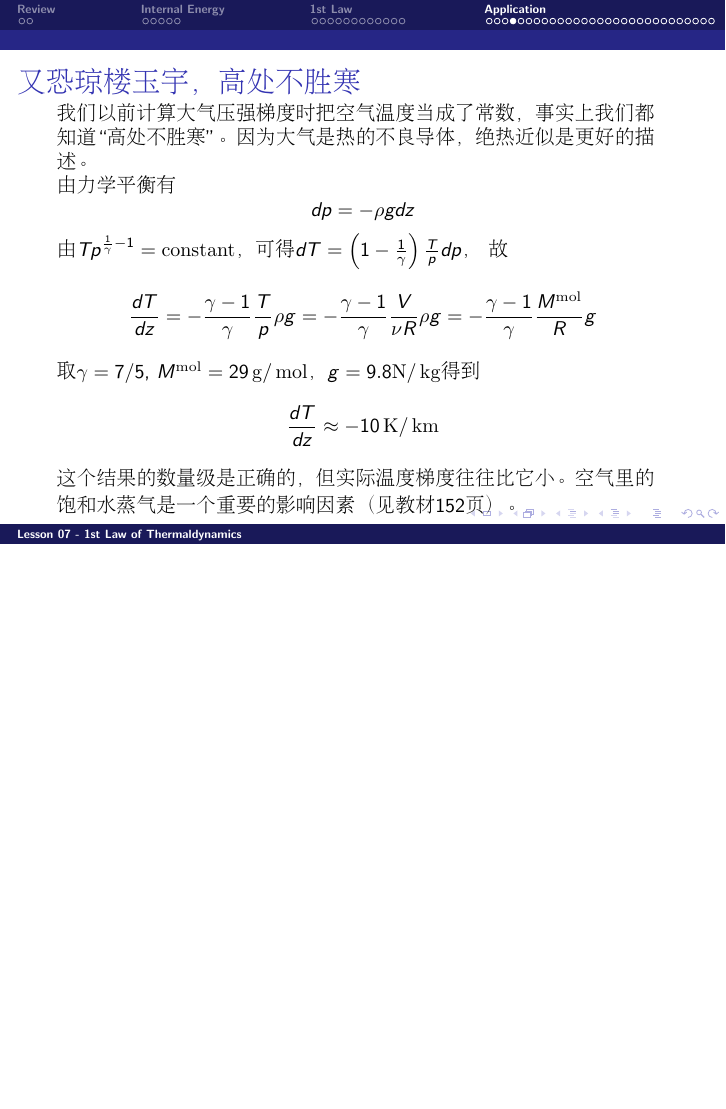
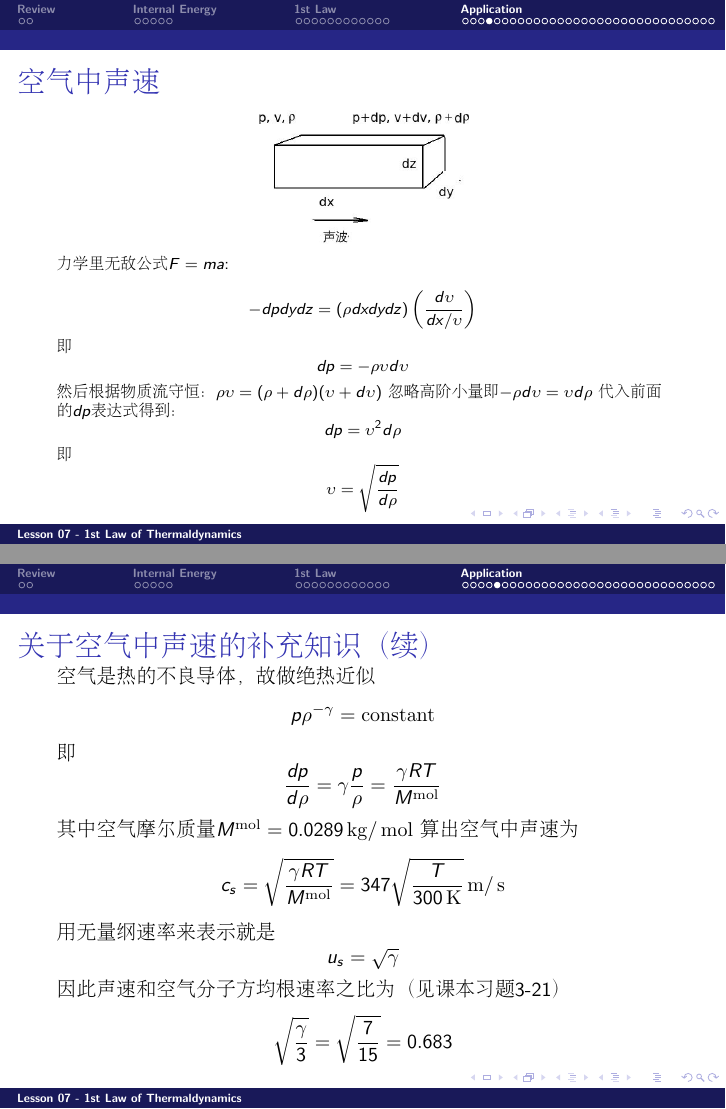
Before and after one commit to zqhuang/SYSU_TD, LaTeX slides (tex/Lecture07_1stLaw.tex): page 24 of 49 before the commit and pages 24 and 25 of 52 after it, the two joined at a grey line, the shorter picture padded with empty space. Compiled offline with pdfLaTeX.

Commit message:
update L7

```diff
--- a/tex/Lecture07_1stLaw.tex
+++ b/tex/Lecture07_1stLaw.tex
@@ -322,6 +322,42 @@ $$T p^{\frac{1}{\gamma}-1} = \const $$
 \ech
 \end{frame}
 
+\begin{frame}
+\chtitle{空气中声速}
+\bch
+\addfig{1.5}{soundwave.jpg}
+
+{\scriptsize
+力学里无敌公式$F = ma$:
+
+$$ -dp dy dz = (\rho dx dy dz) \left(\frac{d\upsilon}{dx/\upsilon}\right) $$
+即
+$$ dp = - \rho \upsilon d\upsilon $$
+
+然后根据物质流守恒：$ \rho \upsilon = (\rho + d\rho)(\upsilon+d\upsilon)$
+忽略高阶小量即$ -\rho d\upsilon = \upsilon d\rho$
+代入前面的$dp$表达式得到：
+$$ dp = \upsilon ^2 d\rho$$
+即
+$$\upsilon = \sqrt{\frac{dp}{d\rho}}$$
+}
+\ech
+\end{frame}
 
 \begin{frame}
-\chtitle{又恐琼楼玉宇，高处不胜寒}
+\chtitle{关于空气中声速的补充知识（续）}
+\bch
+{\small
+空气是热的不良导体，故做绝热近似
+$$p\rho^{-\gamma} = \const$$
+即 $$\frac{dp}{d\rho} = \gamma \frac{p}{\rho} =  \frac{\gamma R T}{M^{\rm mol}}$$
+其中空气摩尔质量$M^{\rm mol} = 0.0289 \SIkg/\SImol$
+算出空气中声速为
+$$c_s = \sqrt{\frac{\gamma RT}{M^{\rm mol}}} = 347 \sqrt{\frac{T}{300\SIK}} \SIm/\SIs$$
+用无量纲速率来表示就是
+$$u_s = \sqrt{\gamma}$$
+因此声速和空气分子方均根速率之比为（见课本习题3-21）
+$$\sqrt{\frac{\gamma}{3}} = \sqrt{\frac{7}{15}} = 0.683$$
+}
+\ech
+\end{frame}
```
Also changed, not shown: tex/Lecture08_Enthalpy.tex (+0 -28 lines), tex/Lecture07_1stLaw.tex (26 more changed lines).
